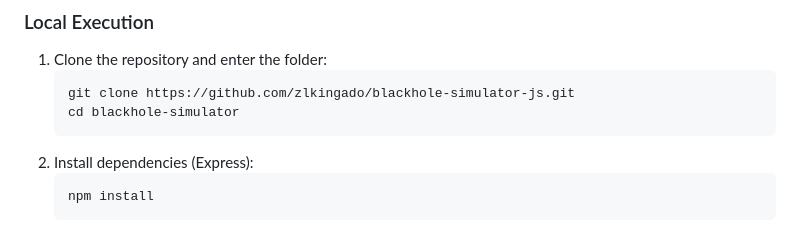
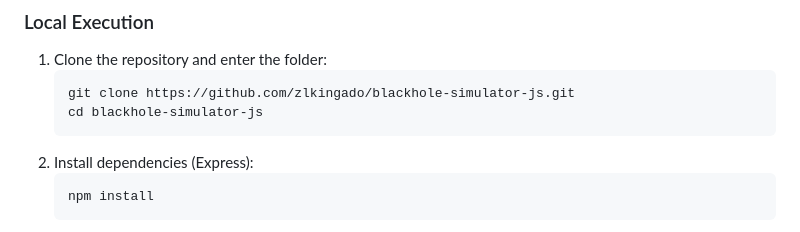
Before and after one commit to zlKingado/blackhole-simulator-js, a Markdown page: README.md, the part around the change. Drawn GitHub-style.

````diff
--- a/README.md
+++ b/README.md
@@ -189,7 +189,7 @@ The applied mathematics driving this simulator are drawn from primary General Re
 1. Clone the repository and enter the folder:
    ```bash
    git clone https://github.com/zlkingado/blackhole-simulator-js.git
-   cd blackhole-simulator
+   cd blackhole-simulator-js
    ```
 2. Install dependencies (Express):
    ```bash
````
Also changed, not shown: README_pt.md (+1 -1 lines).
